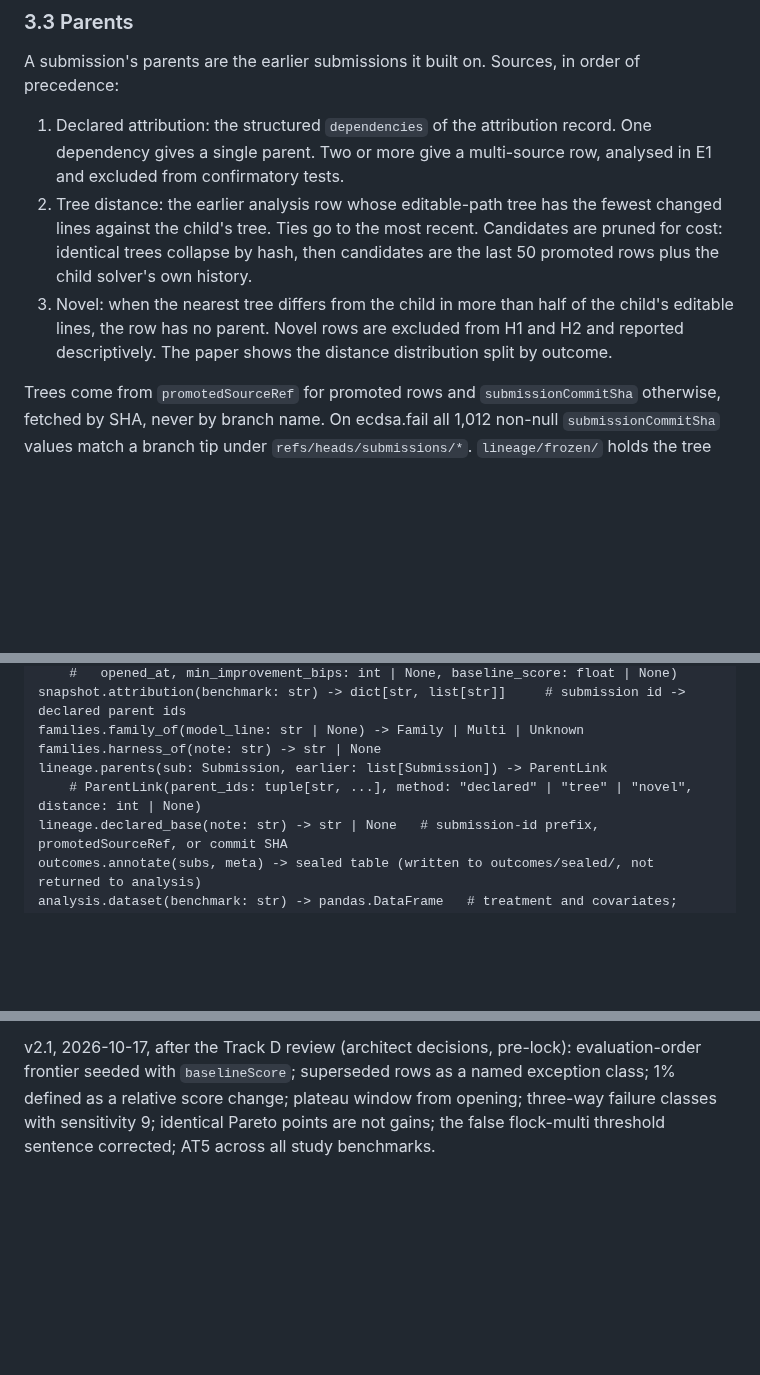
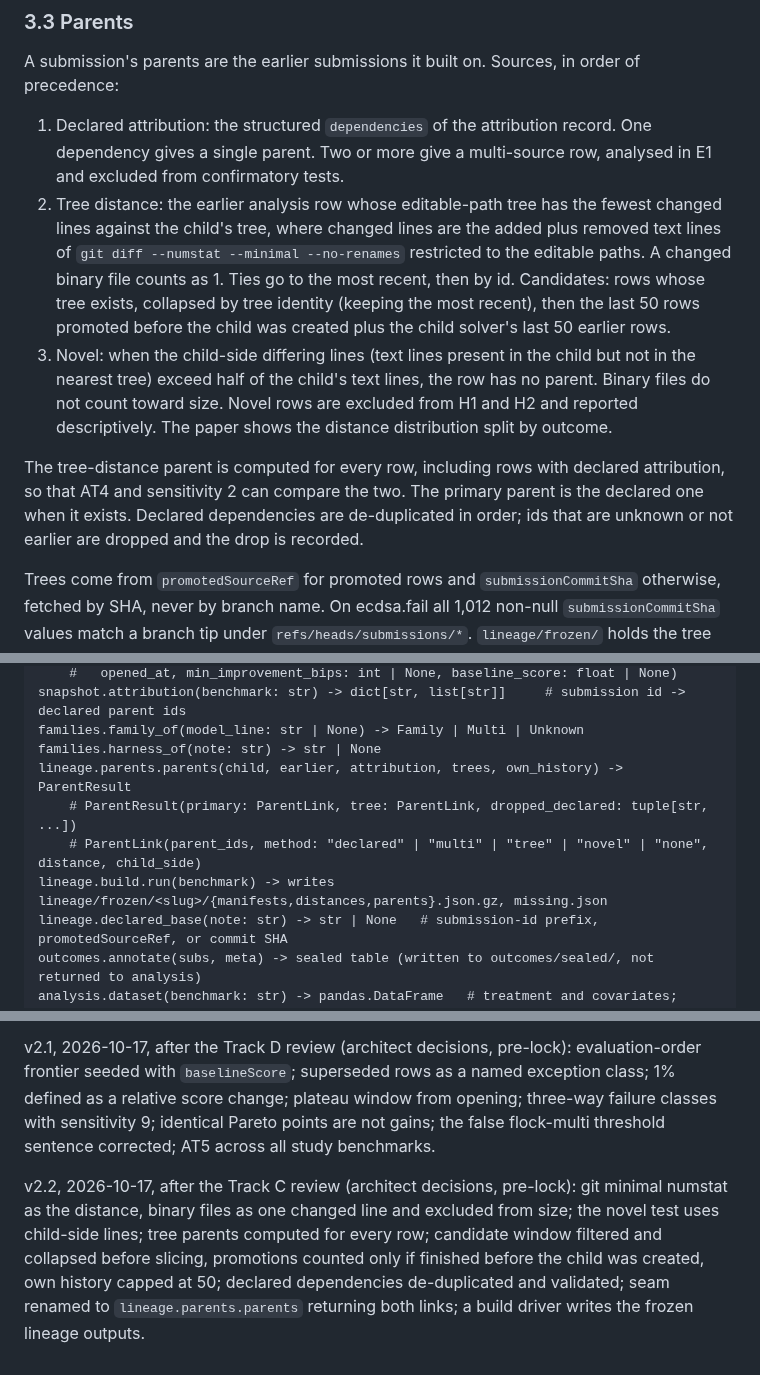
Before and after one commit to owizdom/pollen, a Markdown page: docs/specs/0001-cross-model-pollination.md, 3 parts joined by grey strips. Drawn GitHub-style; blank space fills up the shorter version.

Commit message:
spec v2.2: lineage distance, novel test and parent outputs after review; tasks track c rework

```diff
--- a/docs/specs/0001-cross-model-pollination.md
+++ b/docs/specs/0001-cross-model-pollination.md
@@ -68,8 +68,10 @@ Done means all of the following exist and pass their acceptance tests.
 A submission's parents are the earlier submissions it built on. Sources, in order of precedence:
 
 1. Declared attribution: the structured `dependencies` of the attribution record. One dependency gives a single parent. Two or more give a multi-source row, analysed in E1 and excluded from confirmatory tests.
-2. Tree distance: the earlier analysis row whose editable-path tree has the fewest changed lines against the child's tree. Ties go to the most recent. Candidates are pruned for cost: identical trees collapse by hash, then candidates are the last 50 promoted rows plus the child solver's own history.
-3. Novel: when the nearest tree differs from the child in more than half of the child's editable lines, the row has no parent. Novel rows are excluded from H1 and H2 and reported descriptively. The paper shows the distance distribution split by outcome.
+2. Tree distance: the earlier analysis row whose editable-path tree has the fewest changed lines against the child's tree, where changed lines are the added plus removed text lines of `git diff --numstat --minimal --no-renames` restricted to the editable paths. A changed binary file counts as 1. Ties go to the most recent, then by id. Candidates: rows whose tree exists, collapsed by tree identity (keeping the most recent), then the last 50 rows promoted before the child was created plus the child solver's last 50 earlier rows.
+3. Novel: when the child-side differing lines (text lines present in the child but not in the nearest tree) exceed half of the child's text lines, the row has no parent. Binary files do not count toward size. Novel rows are excluded from H1 and H2 and reported descriptively. The paper shows the distance distribution split by outcome.
+
+The tree-distance parent is computed for every row, including rows with declared attribution, so that AT4 and sensitivity 2 can compare the two. The primary parent is the declared one when it exists. Declared dependencies are de-duplicated in order; ids that are unknown or not earlier are dropped and the drop is recorded.
 
 Trees come from `promotedSourceRef` for promoted rows and `submissionCommitSha` otherwise, fetched by SHA, never by branch name. On ecdsa.fail all 1,012 non-null `submissionCommitSha` values match a branch tip under `refs/heads/submissions/*`. `lineage/frozen/` holds the tree manifests (path to blob hash) and the computed distance table with SHA-256 sums, so the rebuild runs offline (review F8). The eip8200 pair shares one repository; trees are split by benchmark id.
 
@@ -226,8 +228,10 @@ snapshot.benchmark_meta(benchmark: str) -> Benchmark
 snapshot.attribution(benchmark: str) -> dict[str, list[str]]     # submission id -> declared parent ids
 families.family_of(model_line: str | None) -> Family | Multi | Unknown
 families.harness_of(note: str) -> str | None
-lineage.parents(sub: Submission, earlier: list[Submission]) -> ParentLink
-    # ParentLink(parent_ids: tuple[str, ...], method: "declared" | "tree" | "novel", distance: int | None)
+lineage.parents.parents(child, earlier, attribution, trees, own_history) -> ParentResult
+    # ParentResult(primary: ParentLink, tree: ParentLink, dropped_declared: tuple[str, ...])
+    # ParentLink(parent_ids, method: "declared" | "multi" | "tree" | "novel" | "none", distance, child_side)
+lineage.build.run(benchmark) -> writes lineage/frozen/<slug>/{manifests,distances,parents}.json.gz, missing.json
 lineage.declared_base(note: str) -> str | None   # submission-id prefix, promotedSourceRef, or commit SHA
 outcomes.annotate(subs, meta) -> sealed table (written to outcomes/sealed/, not returned to analysis)
 analysis.dataset(benchmark: str) -> pandas.DataFrame   # treatment and covariates; outcomes only after lock check
@@ -336,3 +340,5 @@ Made by Wisdom, 2026-10-17, after the v2 review:
 v2, 2026-10-17, after a fresh-context Opus 5.5 review (18 findings, 17 in scope). Changes by finding: F1 power gate and 90% interval wording (§5.2, §5.3); F2 confirmatory window and promoted trees from `promotedSourceRef` (§3.1, AT15); F3 solver fixed effects and corrected §6; F4 H3 restricted to cross-solver promotions; F5 declared attribution, novel cutoff, multi-source rows (§3.3); F6 AT4 on the treatment cell with two labelled sets; F7 code lock, sealed outcomes, external timestamp (§5.8); F8 frozen trees and distances, offline rebuild; F9 Multi and harness (§3.2, sensitivity 6); F10 promotion thresholds and the eip8200 sibling pair; F11 Holm membership and HKSJ; F12 minimum events; F13 denominator and real recomputation in AT5; F14 sparse families and Firth; F15 AT11 allowlist; F16 conflict of interest; F17 AT13, AT14 and the three-way audit. F18 (scope trims, out of scope): the mechanism-census analysis is dropped; H5 and E2 stay subject to the minimum-events gate.
 
 v2.1, 2026-10-17, after the Track D review (architect decisions, pre-lock): evaluation-order frontier seeded with `baselineScore`; superseded rows as a named exception class; 1% defined as a relative score change; plateau window from opening; three-way failure classes with sensitivity 9; identical Pareto points are not gains; the false flock-multi threshold sentence corrected; AT5 across all study benchmarks.
+
+v2.2, 2026-10-17, after the Track C review (architect decisions, pre-lock): git minimal numstat as the distance, binary files as one changed line and excluded from size; the novel test uses child-side lines; tree parents computed for every row; candidate window filtered and collapsed before slicing, promotions counted only if finished before the child was created, own history capped at 50; declared dependencies de-duplicated and validated; seam renamed to `lineage.parents.parents` returning both links; a build driver writes the frozen lineage outputs.
```
Also changed, not shown: docs/TASKS.md (+9 -8 lines).
